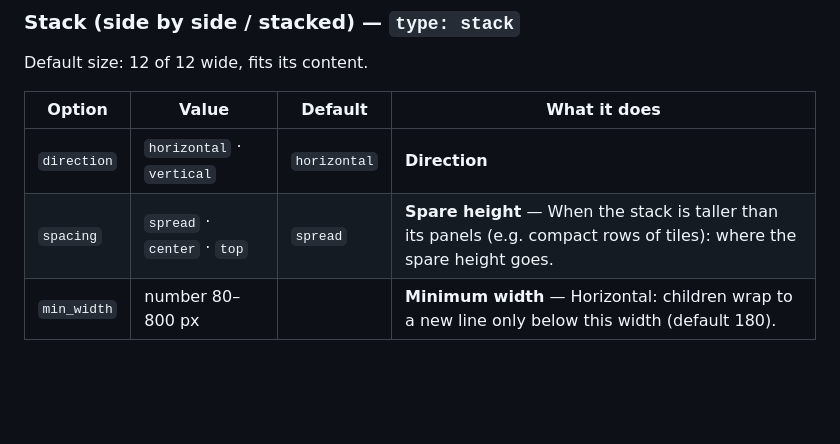
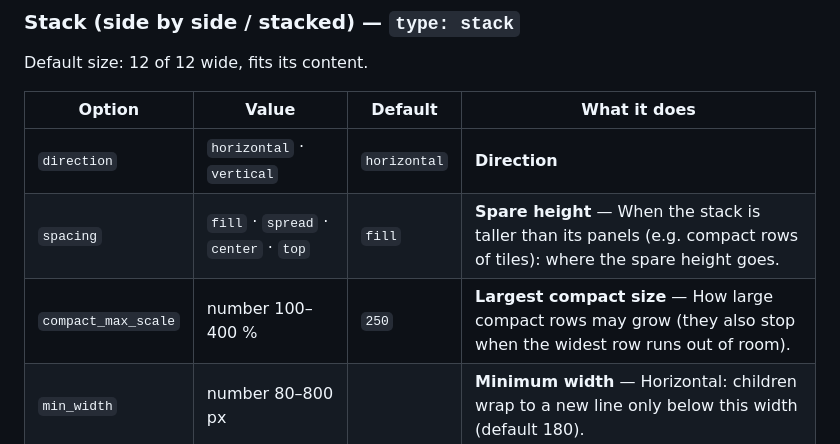
Before and after one commit to Ltek/weather-station-flex-card, a Markdown page: docs/CONFIGURATION.md, the part around the change. Drawn GitHub-style; blank space fills up the shorter version.

```diff
--- a/docs/CONFIGURATION.md
+++ b/docs/CONFIGURATION.md
@@ -580,7 +580,8 @@ Default size: 12 of 12 wide, fits its content.
 | Option | Value | Default | What it does |
 |---|---|---|---|
 | `direction` | `horizontal` · `vertical` | `horizontal` | **Direction** |
-| `spacing` | `spread` · `center` · `top` | `spread` | **Spare height** — When the stack is taller than its panels (e.g. compact rows of tiles): where the spare height goes. |
+| `spacing` | `fill` · `spread` · `center` · `top` | `fill` | **Spare height** — When the stack is taller than its panels (e.g. compact rows of tiles): where the spare height goes. |
+| `compact_max_scale` | number 100–400 % | `250` | **Largest compact size** — How large compact rows may grow (they also stop when the widest row runs out of room). |
 | `min_width` | number 80–800 px |  | **Minimum width** — Horizontal: children wrap to a new line only below this width (default 180). |
 
 ### Station graph — `type: statistics`
```
